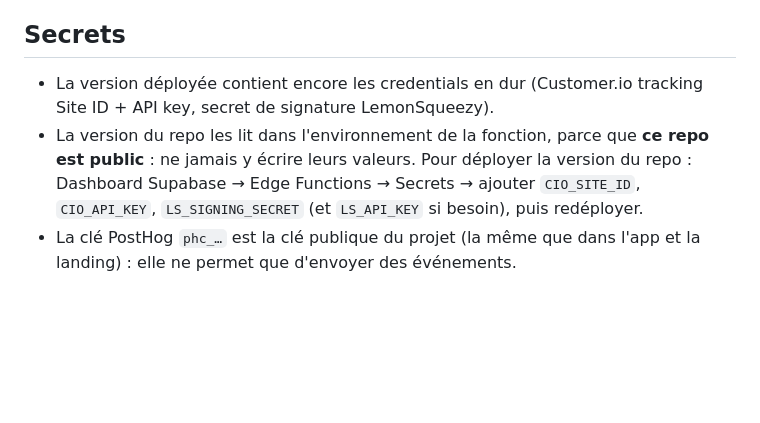
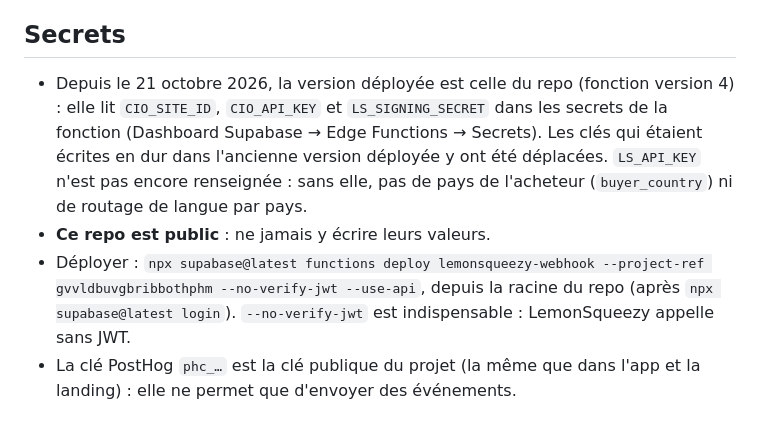
Before and after one commit to bdebon/AutoTrimLanding, a Markdown page: .agents/infra/lemonsqueezy-customerio-bridge.md, the part around the change. GitHub-like rendering; blank space fills up the shorter version.

Commit message:
docs(infra): the deployed LemonSqueezy webhook now reads its keys from Supabase secrets
Co-Authored-By: Claude Opus 5.5 <noreply@anthropic.com>

```diff
--- a/.agents/infra/lemonsqueezy-customerio-bridge.md
+++ b/.agents/infra/lemonsqueezy-customerio-bridge.md
@@ -37,8 +37,9 @@ LemonSqueezy (store AutoTrim 211235)
 Limite actuelle : les achats faits depuis l'app n'ont pas de `visitor_id` (le bouton « Acheter » ouvre la boutique sans attribution), donc ils tombent sur une personne identifiée par l'email, séparée de la personne qui a utilisé l'app. Correctif côté app : ajouter `checkout[custom][visitor_id]` au lien d'achat, et poser l'email sur la personne PostHog à l'activation de licence.
 
 ## Secrets
-- La version déployée contient encore les credentials en dur (Customer.io tracking Site ID + API key, secret de signature LemonSqueezy).
-- La version du repo les lit dans l'environnement de la fonction, parce que **ce repo est public** : ne jamais y écrire leurs valeurs. Pour déployer la version du repo : Dashboard Supabase → Edge Functions → Secrets → ajouter `CIO_SITE_ID`, `CIO_API_KEY`, `LS_SIGNING_SECRET` (et `LS_API_KEY` si besoin), puis redéployer.
+- Depuis le 21 octobre 2026, la version déployée est celle du repo (fonction version 4) : elle lit `CIO_SITE_ID`, `CIO_API_KEY` et `LS_SIGNING_SECRET` dans les secrets de la fonction (Dashboard Supabase → Edge Functions → Secrets). Les clés qui étaient écrites en dur dans l'ancienne version déployée y ont été déplacées. `LS_API_KEY` n'est pas encore renseignée : sans elle, pas de pays de l'acheteur (`buyer_country`) ni de routage de langue par pays.
+- **Ce repo est public** : ne jamais y écrire leurs valeurs.
+- Déployer : `npx supabase@latest functions deploy lemonsqueezy-webhook --project-ref gvvldbuvgbribbothphm --no-verify-jwt --use-api`, depuis la racine du repo (après `npx supabase@latest login`). `--no-verify-jwt` est indispensable : LemonSqueezy appelle sans JWT.
 - La clé PostHog `phc_…` est la clé publique du projet (la même que dans l'app et la landing) : elle ne permet que d'envoyer des événements.
 
 ## Keep-alive
```
